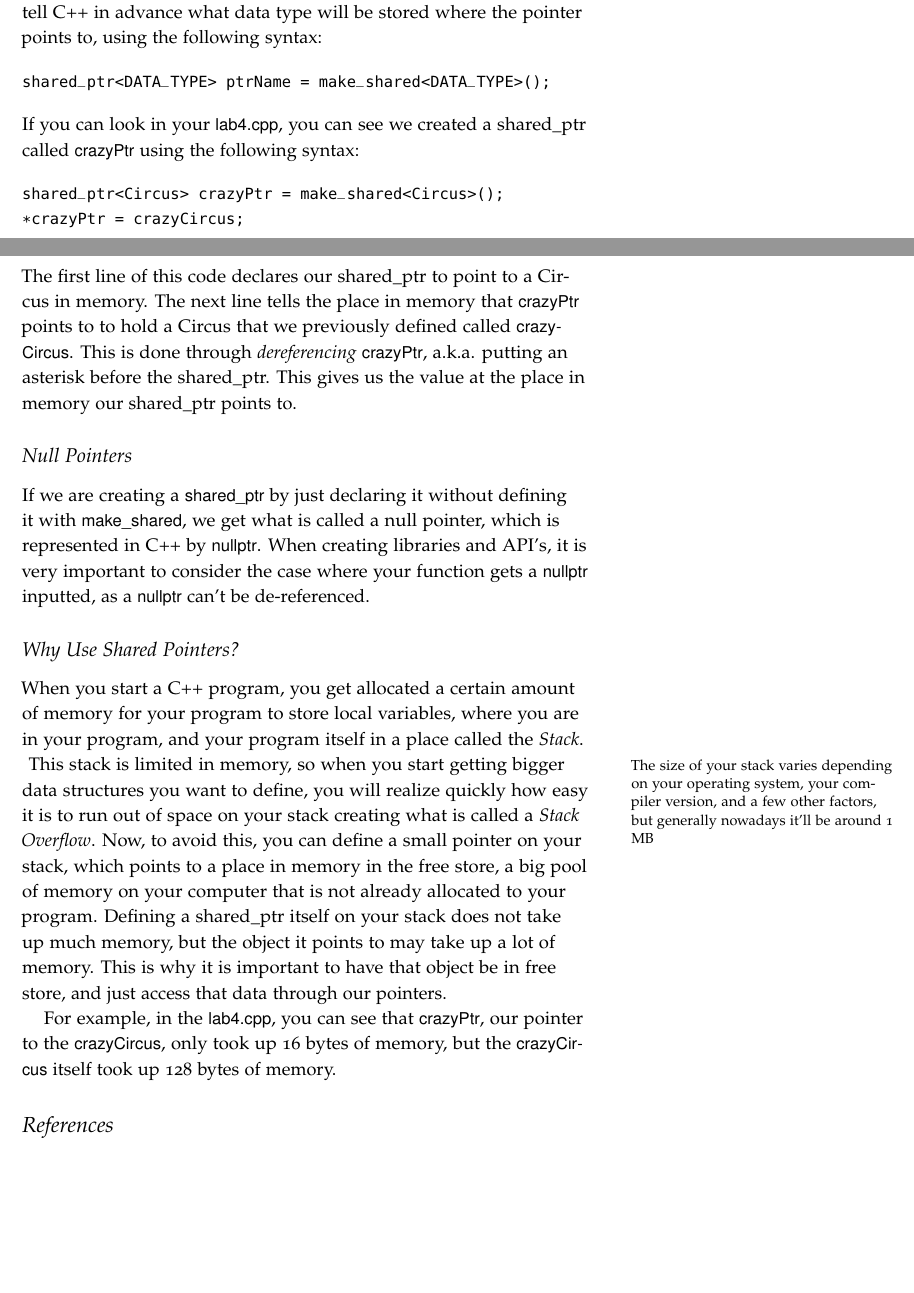
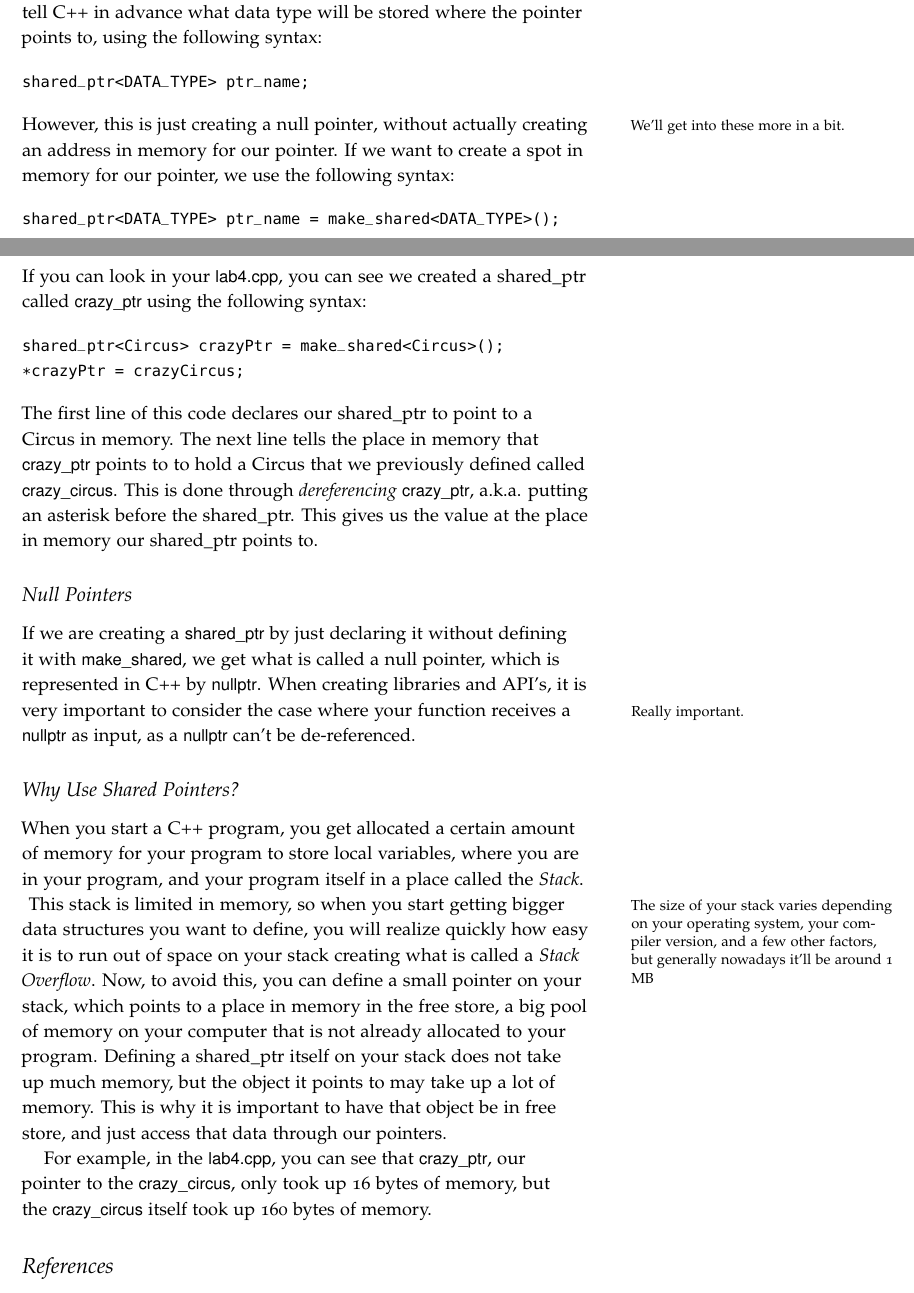
Before and after one commit to tov/eecs211-labs, a LaTeX document (eecs211-lab04.tex): two parts of pages 1 and 2 of 3, joined at a grey line, cut so that both start at the same text, the shorter picture padded with empty space. Compiled offline with pdfLaTeX.

Commit message:
Added most recent .tex

```diff
--- a/eecs211-lab04.tex
+++ b/eecs211-lab04.tex
@@ -36,11 +36,19 @@ But, at the place where that pointer points in memory, there can be the typical
 You need to tell C++ in advance what data type will be stored where the pointer points to, using the following syntax:
 
 \begin{Code}
-shared_ptr<DATA_TYPE> ptrName = make_shared<DATA_TYPE>();
+shared_ptr<DATA_TYPE> ptr_name;
 \end{Code}
 
 \noindent
-If you can look in your \filename{lab4.cpp}, you can see we created a shared\_ptr  called \varname{crazyPtr} using the following syntax:
+However, this is just creating a null pointer\marginnote{We'll get into these more in a bit.}, without actually creating an address in memory for our pointer.
+If we want to create a spot in memory for our pointer, we use the following syntax:
+
+\begin{Code}
+shared_ptr<DATA_TYPE> ptr_name = make_shared<DATA_TYPE>();
+\end{Code}
+
+\noindent
+If you can look in your \filename{lab4.cpp}, you can see we created a shared\_ptr  called \varname{crazy\_ptr} using the following syntax:
 
 \begin{Code}
 shared_ptr<Circus> crazyPtr = make_shared<Circus>();
@@ -49,14 +57,14 @@ shared_ptr<Circus> crazyPtr = make_shared<Circus>();
 
 \noindent
 The first line of this code declares our shared\_ptr to point to a Circus in memory.
-The next line tells the place in memory that \varname{crazyPtr}  points to to hold a Circus that we previously defined called \varname{crazyCircus}.
-This is done through \textit{dereferencing} \varname{crazyPtr}, a.k.a. putting an asterisk before the shared\_ptr.
+The next line tells the place in memory that \varname{crazy\_ptr}  points to to hold a Circus that we previously defined called \varname{crazy\_circus}.
+This is done through \textit{dereferencing} \varname{crazy\_ptr}, a.k.a. putting an asterisk before the shared\_ptr.
 This gives us the value at the place in memory our shared\_ptr points to.
 
 \subsection{Null Pointers}
 
 If we are creating a \varname{shared\_ptr} by just declaring it without defining it with \varname{make\_shared}, we get what is called a null pointer, which is represented in C++ by \varname{nullptr}.
-When creating libraries and API's, it is very important to consider the case where your function gets a \varname{nullptr} inputted, as a \varname{nullptr} can't be de-referenced.
+When creating libraries and API's, it is very\marginnote{Really important.} important to consider the case where your function receives a \varname{nullptr} as input, as a \varname{nullptr} can't be de-referenced.
 
 \subsection{Why Use Shared Pointers?}
 When you start a C++ program, you get allocated a certain amount of memory for your program to store local variables, where you are in your program, and your program itself in a place called the \textit{Stack}.
@@ -66,8 +74,7 @@ Now, to avoid this, you can define a small pointer on your stack, which points t
 Defining a shared\_ptr itself on your stack does not take up much memory, but the object it points to may take up a lot of memory.
 This is why it is important to have that object be in free store, and just access that data through our pointers.
 
-For example, in the \filename{lab4.cpp}, you can see that \varname{crazyPtr}, our pointer to the \varname{crazyCircus}, only took up 16 bytes of memory, but the \varname{crazyCircus} itself took up 128 bytes of memory.
-
+For example, in the \filename{lab4.cpp}, you can see that \varname{crazy\_ptr}, our pointer to the \varname{crazy\_circus}, only took up 16 bytes of memory, but the \varname{crazy\_circus} itself took up 160 bytes of memory.
 
 \section{References}
 If you remember from last week's lab and class, passing a variable by reference allows the variable that you pass into a function that accepts an argument by reference to be changed when that argument changes.
```
Also changed, not shown: eecs211-lab04.tex (6 more changed lines).
